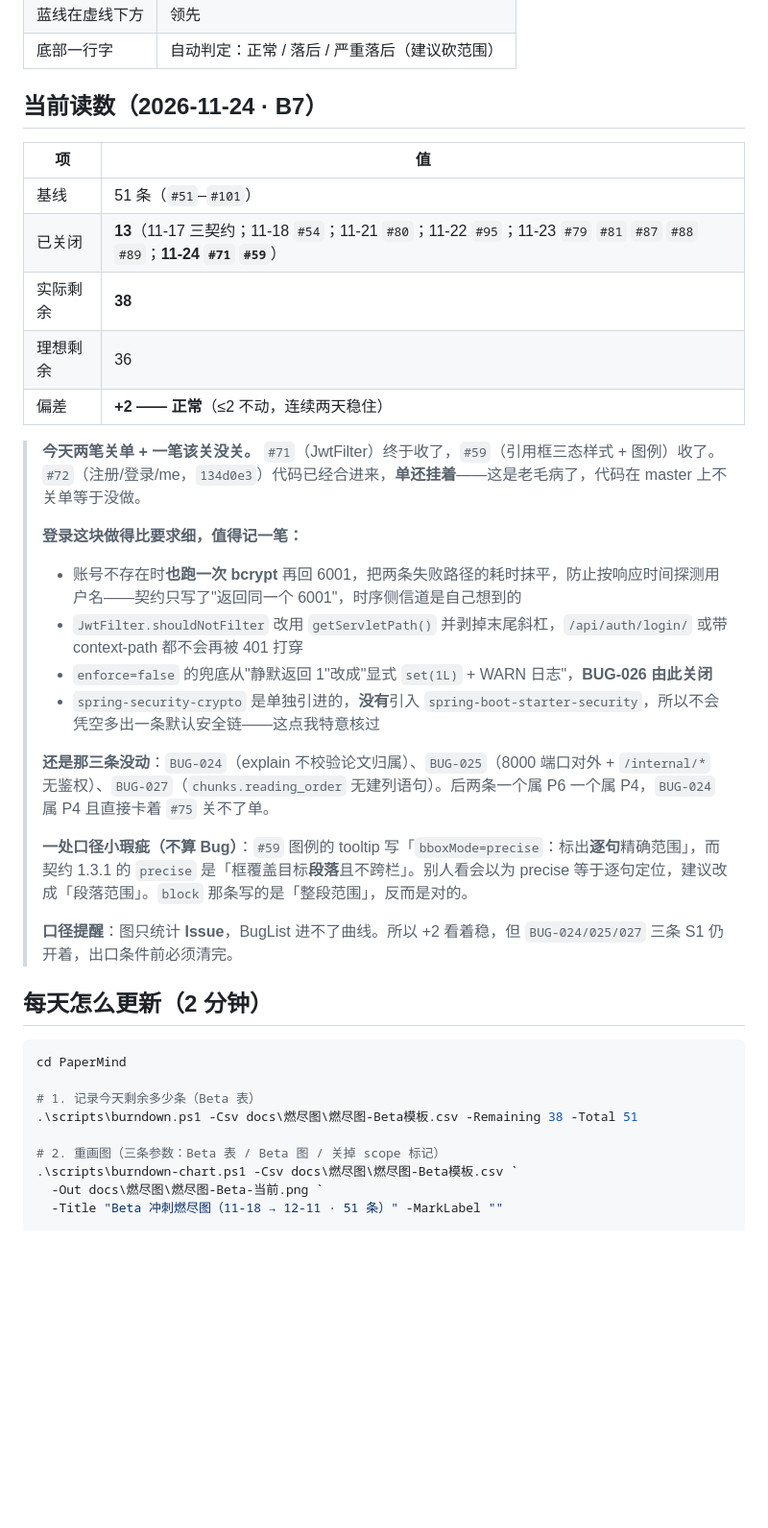
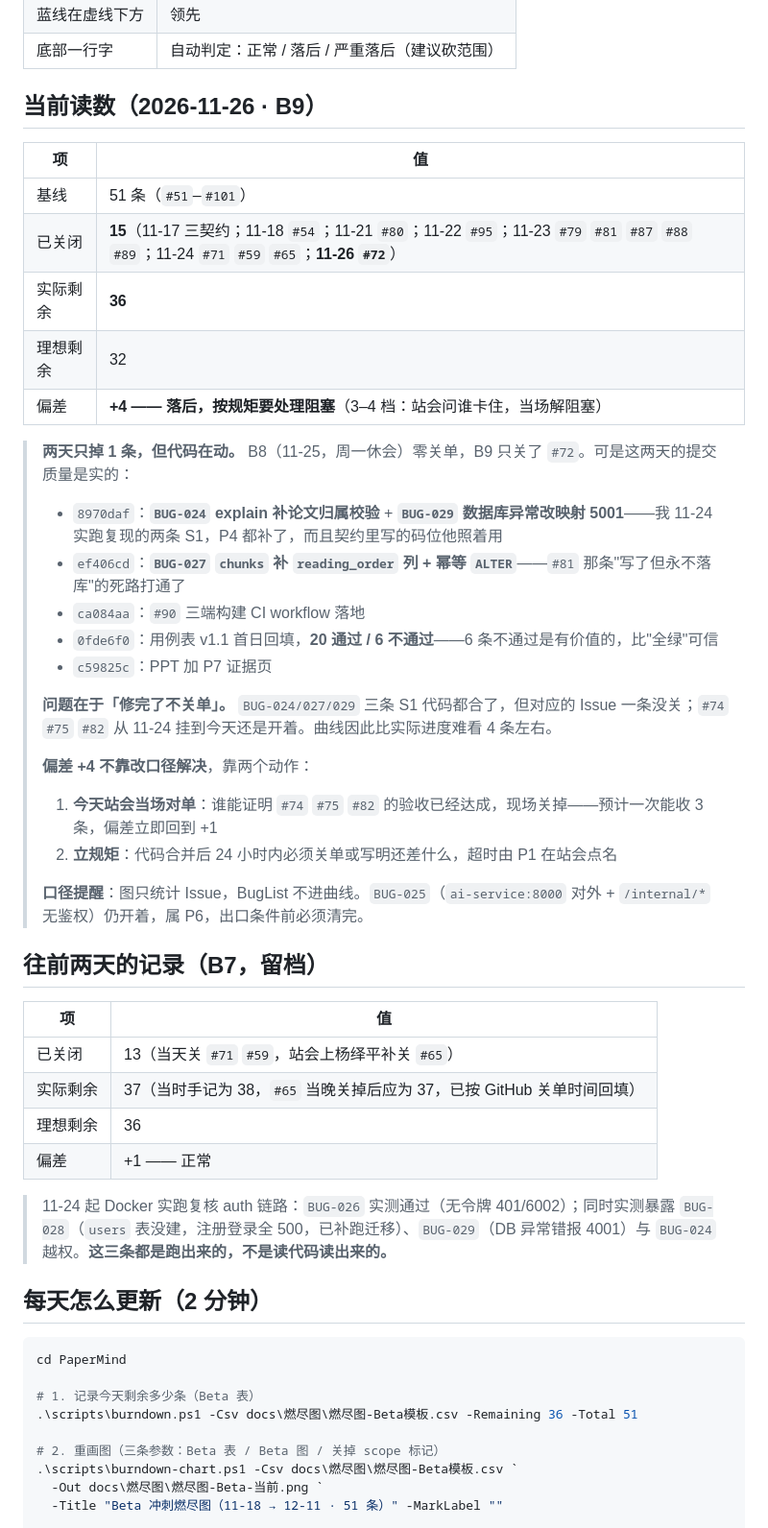
Before and after one commit to lin612320/TeamProject-PaperReadingHelper, a Markdown page: docs/燃尽图/燃尽图-当前.md, the part around the change. Shown at 96% size. GitHub-like rendering; blank space fills up the shorter version.

Commit message:
docs: 燃尽图更新至 B9（已关 15 / 余 36 / 理想 32 / 偏差 +4），按 GitHub 关单时间回填 B7 #65 与 B8 (#3)

```diff
--- a/docs/燃尽图/燃尽图-当前.md
+++ b/docs/燃尽图/燃尽图-当前.md
@@ -24,29 +24,42 @@
 | 蓝线在虚线下方 | 领先 |
 | 底部一行字 | 自动判定：正常 / 落后 / 严重落后（建议砍范围） |
 
-## 当前读数（2026-11-24 · B7）
+## 当前读数（2026-11-26 · B9）
 
 | 项 | 值 |
 |---|---|
 | 基线 | 51 条（`#51`–`#101`） |
-| 已关闭 | **13**（11-17 三契约；11-18 `#54`；11-21 `#80`；11-22 `#95`；11-23 `#79` `#81` `#87` `#88` `#89`；**11-24 `#71` `#59`**） |
-| 实际剩余 | **38** |
+| 已关闭 | **15**（11-17 三契约；11-18 `#54`；11-21 `#80`；11-22 `#95`；11-23 `#79` `#81` `#87` `#88` `#89`；11-24 `#71` `#59` `#65`；**11-26 `#72`**） |
+| 实际剩余 | **36** |
+| 理想剩余 | 32 |
+| 偏差 | **+4 —— 落后，按规矩要处理阻塞**（3–4 档：站会问谁卡住，当场解阻塞） |
+
+> **两天只掉 1 条，但代码在动。** B8（11-25，周一休会）零关单，B9 只关了 `#72`。可是这两天的提交质量是实的：
+>
+> - `8970daf`：**`BUG-024` explain 补论文归属校验** + **`BUG-029` 数据库异常改映射 5001**——我 11-24 实跑复现的两条 S1，P4 都补了，而且契约里写的码位他照着用
+> - `ef406cd`：**`BUG-027` `chunks` 补 `reading_order` 列 + 幂等 `ALTER`**——`#81` 那条"写了但永不落库"的死路打通了
+> - `ca084aa`：`#90` 三端构建 CI workflow 落地
+> - `0fde6f0`：用例表 v1.1 首日回填，**20 通过 / 6 不通过**——6 条不通过是有价值的，比"全绿"可信
+> - `c59825c`：PPT 加 P7 证据页
+>
+> **问题在于「修完了不关单」。** `BUG-024/027/029` 三条 S1 代码都合了，但对应的 Issue 一条没关；`#74` `#75` `#82` 从 11-24 挂到今天还是开着。曲线因此比实际进度难看 4 条左右。
+>
+> **偏差 +4 不靠改口径解决**，靠两个动作：
+> 1. **今天站会当场对单**：谁能证明 `#74` `#75` `#82` 的验收已经达成，现场关掉——预计一次能收 3 条，偏差立即回到 +1
+> 2. **立规矩**：代码合并后 24 小时内必须关单或写明还差什么，超时由 P1 在站会点名
+>
+> **口径提醒**：图只统计 Issue，BugList 不进曲线。`BUG-025`（`ai-service:8000` 对外 + `/internal/*` 无鉴权）仍开着，属 P6，出口条件前必须清完。
+
+## 往前两天的记录（B7，留档）
+
+| 项 | 值 |
+|---|---|
+| 已关闭 | 13（当天关 `#71` `#59`，站会上杨绎平补关 `#65`） |
+| 实际剩余 | 37（当时手记为 38，`#65` 当晚关掉后应为 37，已按 GitHub 关单时间回填） |
 | 理想剩余 | 36 |
-| 偏差 | **+2 —— 正常**（≤2 不动，连续两天稳住） |
+| 偏差 | +1 —— 正常 |
 
-> **今天两笔关单 + 一笔该关没关。** `#71`（JwtFilter）终于收了，`#59`（引用框三态样式 + 图例）收了。`#72`（注册/登录/me，`134d0e3`）代码已经合进来，**单还挂着**——这是老毛病了，代码在 master 上不关单等于没做。
->
-> **登录这块做得比要求细，值得记一笔：**
-> - 账号不存在时**也跑一次 bcrypt** 再回 6001，把两条失败路径的耗时抹平，防止按响应时间探测用户名——契约只写了"返回同一个 6001"，时序侧信道是自己想到的
-> - `JwtFilter.shouldNotFilter` 改用 `getServletPath()` 并剥掉末尾斜杠，`/api/auth/login/` 或带 context-path 都不会再被 401 打穿
-> - `enforce=false` 的兜底从"静默返回 1"改成"显式 `set(1L)` + WARN 日志"，**BUG-026 由此关闭**
-> - `spring-security-crypto` 是单独引进的，**没有**引入 `spring-boot-starter-security`，所以不会凭空多出一条默认安全链——这点我特意核过
->
-> **还是那三条没动**：`BUG-024`（explain 不校验论文归属）、`BUG-025`（8000 端口对外 + `/internal/*` 无鉴权）、`BUG-027`（`chunks.reading_order` 无建列语句）。后两条一个属 P6 一个属 P4，`BUG-024` 属 P4 且直接卡着 `#75` 关不了单。
->
-> **一处口径小瑕疵（不算 Bug）**：`#59` 图例的 tooltip 写「`bboxMode=precise`：标出**逐句**精确范围」，而契约 1.3.1 的 `precise` 是「框覆盖目标**段落**且不跨栏」。别人看会以为 precise 等于逐句定位，建议改成「段落范围」。`block` 那条写的是「整段范围」，反而是对的。
->
-> **口径提醒**：图只统计 **Issue**，BugList 进不了曲线。所以 +2 看着稳，但 `BUG-024/025/027` 三条 S1 仍开着，出口条件前必须清完。
+> 11-24 起 Docker 实跑复核 auth 链路：`BUG-026` 实测通过（无令牌 401/6002）；同时实测暴露 `BUG-028`（`users` 表没建，注册登录全 500，已补跑迁移）、`BUG-029`（DB 异常错报 4001）与 `BUG-024` 越权。**这三条都是跑出来的，不是读代码读出来的。**
 
 ## 每天怎么更新（2 分钟）
 
@@ -54,7 +67,7 @@
 cd PaperMind
 
 # 1. 记录今天剩余多少条（Beta 表）
-.\scripts\burndown.ps1 -Csv docs\燃尽图\燃尽图-Beta模板.csv -Remaining 38 -Total 51
+.\scripts\burndown.ps1 -Csv docs\燃尽图\燃尽图-Beta模板.csv -Remaining 36 -Total 51
 
 # 2. 重画图（三条参数：Beta 表 / Beta 图 / 关掉 scope 标记）
 .\scripts\burndown-chart.ps1 -Csv docs\燃尽图\燃尽图-Beta模板.csv `
```
Also changed, not shown: docs/燃尽图/README.md (+1 -1 lines), docs/燃尽图/燃尽图-Beta-当前.png, 1 other file.
